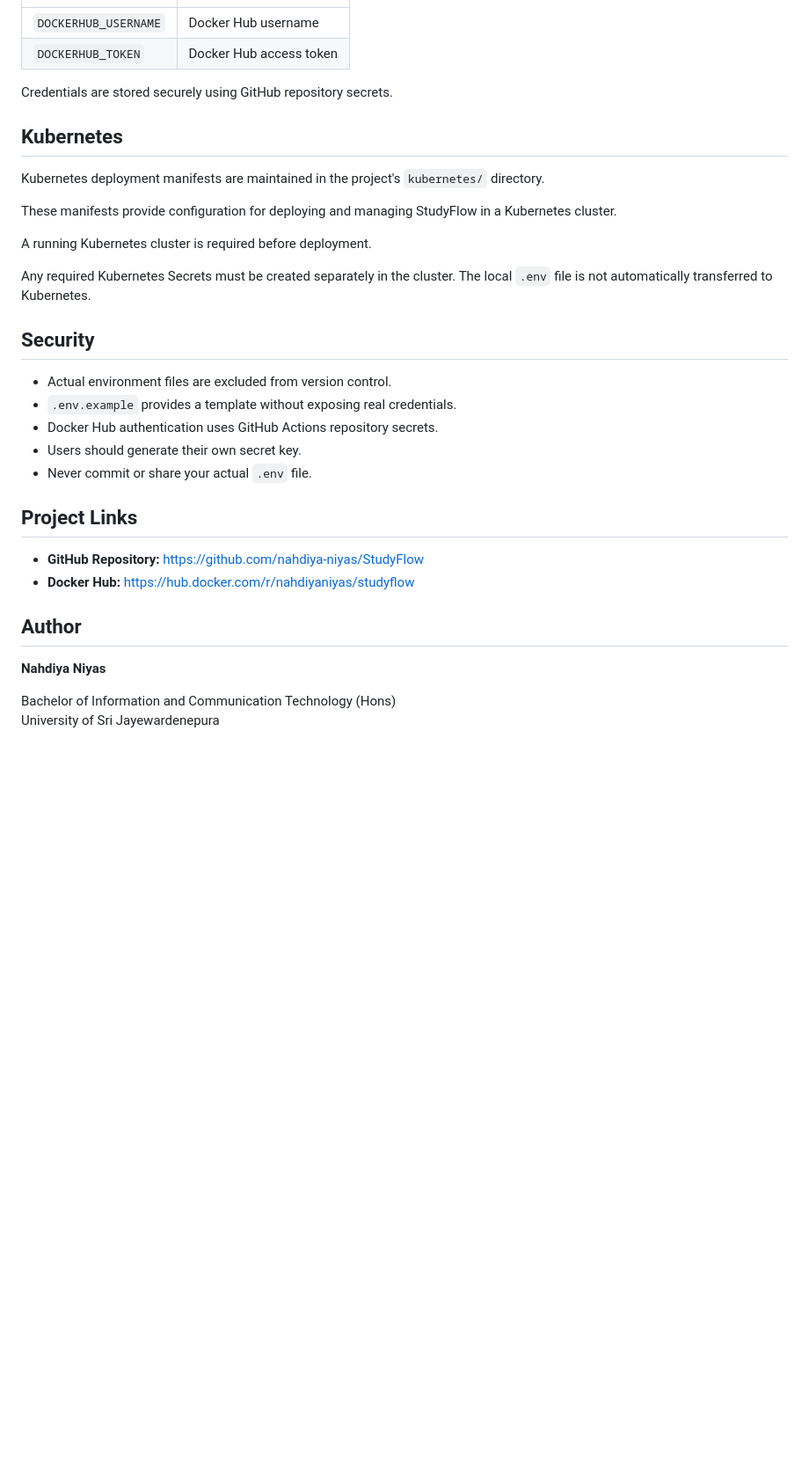
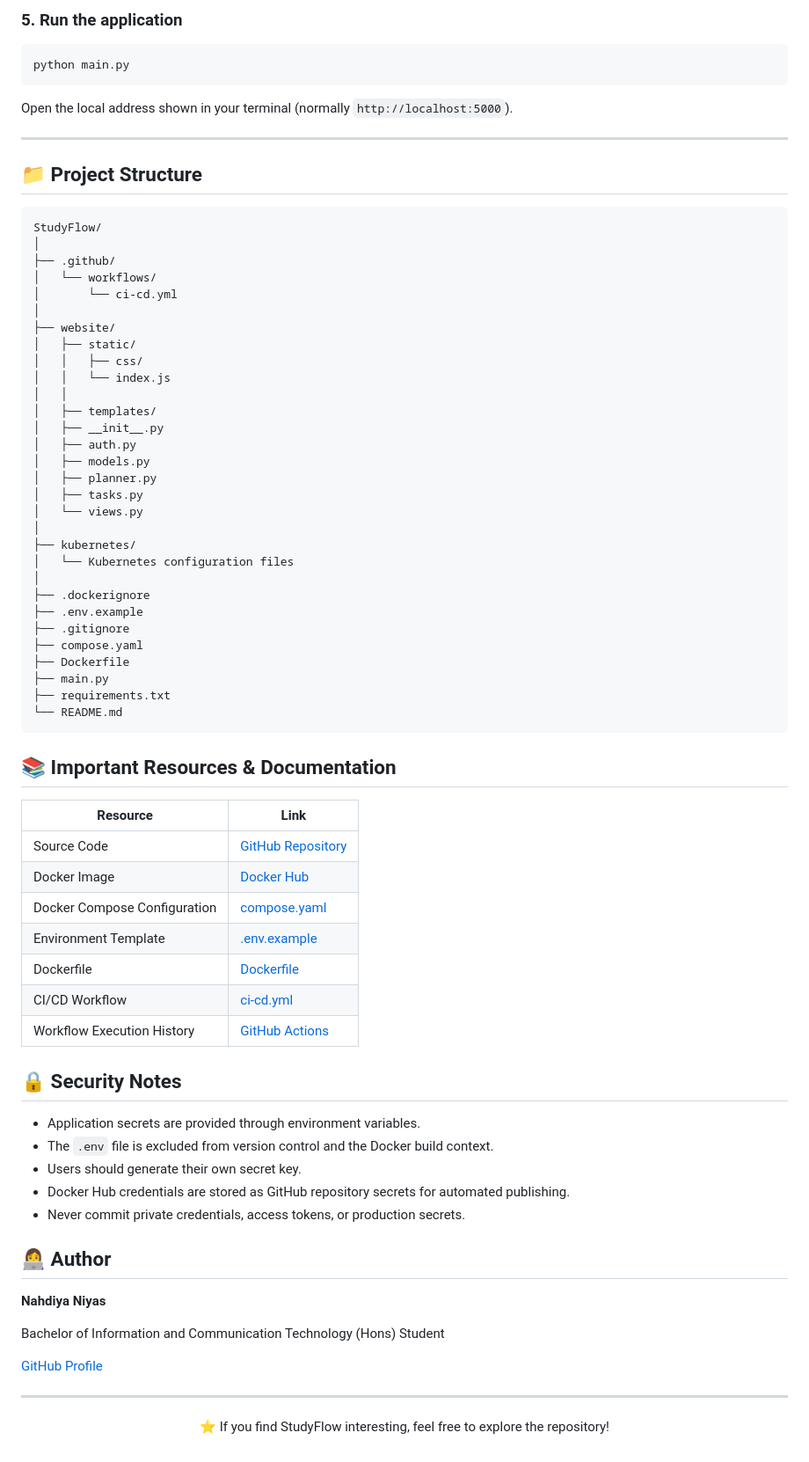
Before and after one commit to nahdiya-niyas/StudyFlow, a Markdown page: README.md, the part around one of its changes. Shown at 88% size. GitHub-like rendering; blank space fills up the shorter version.

Commit message:
Update README with professional project documentation

````diff
--- a/README.md
+++ b/README.md
@@ -170,35 +259,78 @@ The following repository secrets are configured:
+### 5. Run the application
+
+```bash
+python main.py
+```
+
+Open the local address shown in your terminal (normally `http://localhost:5000`).
+
+---
+
+## 📁 Project Structure
+
+```text
+StudyFlow/
+│
+├── .github/
+│   └── workflows/
+│       └── ci-cd.yml
+│
+├── website/
+│   ├── static/
+│   │   ├── css/
+│   │   └── index.js
+│   │
+│   ├── templates/
+│   ├── __init__.py
+│   ├── auth.py
+│   ├── models.py
+│   ├── planner.py
+│   ├── tasks.py
+│   └── views.py
+│
+├── kubernetes/
+│   └── Kubernetes configuration files
+│
+├── .dockerignore
+├── .env.example
+├── .gitignore
+├── compose.yaml
+├── Dockerfile
+├── main.py
+├── requirements.txt
+└── README.md
+```
+
+## 📚 Important Resources & Documentation
+
+| Resource | Link |
 |---|---|
-| `DOCKERHUB_USERNAME` | Docker Hub username |
-| `DOCKERHUB_TOKEN` | Docker Hub access token |
+| Source Code | [GitHub Repository](https://github.com/nahdiya-niyas/StudyFlow) |
+| Docker Image | [Docker Hub](https://hub.docker.com/r/nahdiyaniyas/studyflow) |
+| Docker Compose Configuration | [compose.yaml](https://github.com/nahdiya-niyas/StudyFlow/blob/main/compose.yaml) |
+| Environment Template | [.env.example](https://github.com/nahdiya-niyas/StudyFlow/blob/main/.env.example) |
+| Dockerfile | [Dockerfile](https://github.com/nahdiya-niyas/StudyFlow/blob/main/Dockerfile) |
+| CI/CD Workflow | [ci-cd.yml](https://github.com/nahdiya-niyas/StudyFlow/blob/main/.github/workflows/ci-cd.yml) |
+| Workflow Execution History | [GitHub Actions](https://github.com/nahdiya-niyas/StudyFlow/actions) |
 
-Credentials are stored securely using GitHub repository secrets.
+## 🔒 Security Notes
 
-## Kubernetes
+- Application secrets are provided through environment variables.
+- The `.env` file is excluded from version control and the Docker build context.
+- Users should generate their own secret key.
+- Docker Hub credentials are stored as GitHub repository secrets for automated publishing.
+- Never commit private credentials, access tokens, or production secrets.
 
-Kubernetes deployment manifests are maintained in the project's `kubernetes/` directory.
-
-These manifests provide configuration for deploying and managing StudyFlow in a Kubernetes cluster.
-
-A running Kubernetes cluster is required before deployment.
-
-Any required Kubernetes Secrets must be created separately in the cluster. The local `.env` file is not automatically transferred to Kubernetes.
-
-## Security
-
-- Actual environment files are excluded from version control.
-- `.env.example` provides a template without exposing real credentials.
-- Docker Hub authentication uses GitHub Actions repository secrets.
-- Users should generate their own secret key.
-- Never commit or share your actual `.env` file.
-
-## Project Links
-
-- **GitHub Repository:** https://github.com/nahdiya-niyas/StudyFlow
-- **Docker Hub:** https://hub.docker.com/r/nahdiyaniyas/studyflow
-
-## Author
+## 👩‍💻 Author
 
 **Nahdiya Niyas**
 
-Bachelor of Information and Communication Technology (Hons)
-University of Sri Jayewardenepura
+Bachelor of Information and Communication Technology (Hons) Student
+
+[GitHub Profile](https://github.com/nahdiya-niyas)
+
+---
+
+<p align="center">
+  ⭐ If you find StudyFlow interesting, feel free to explore the repository!
+</p>
````
Also changed, not shown: other parts of README.md (+176 -87 lines).
